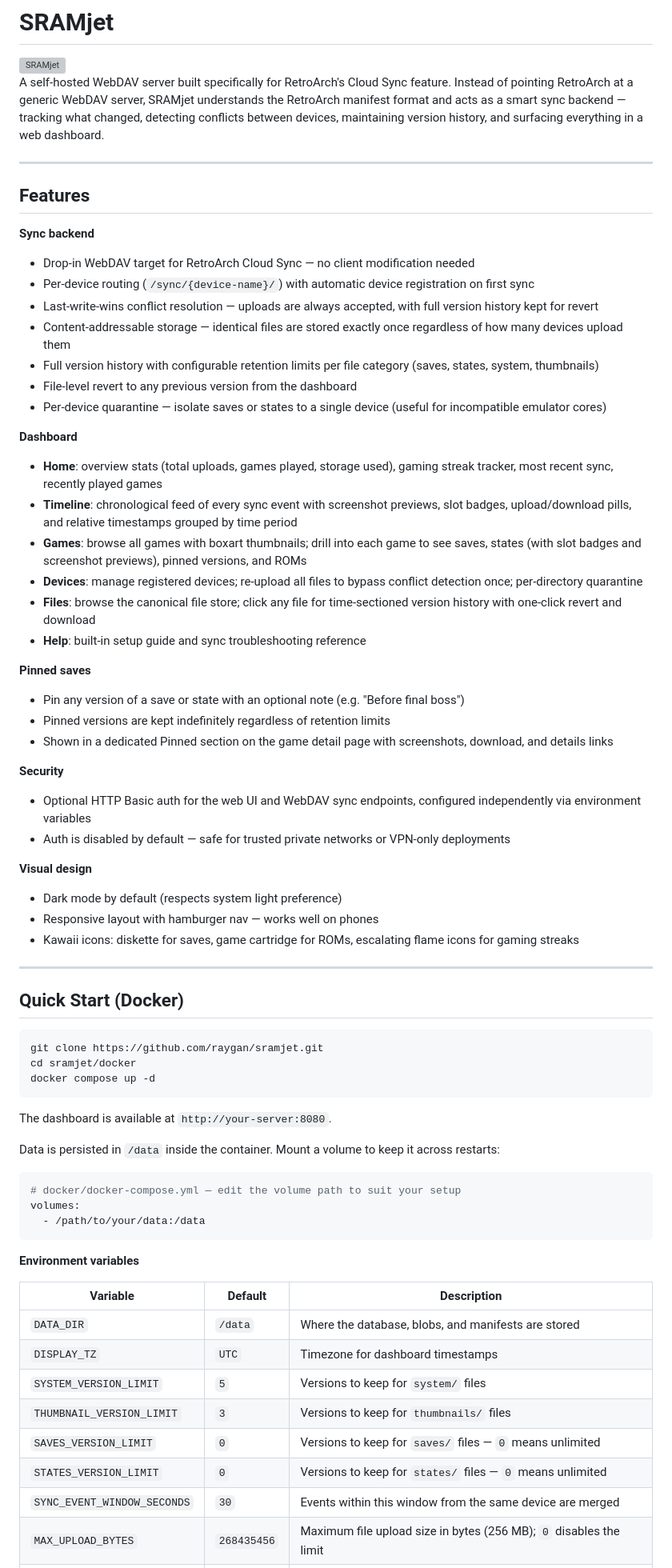
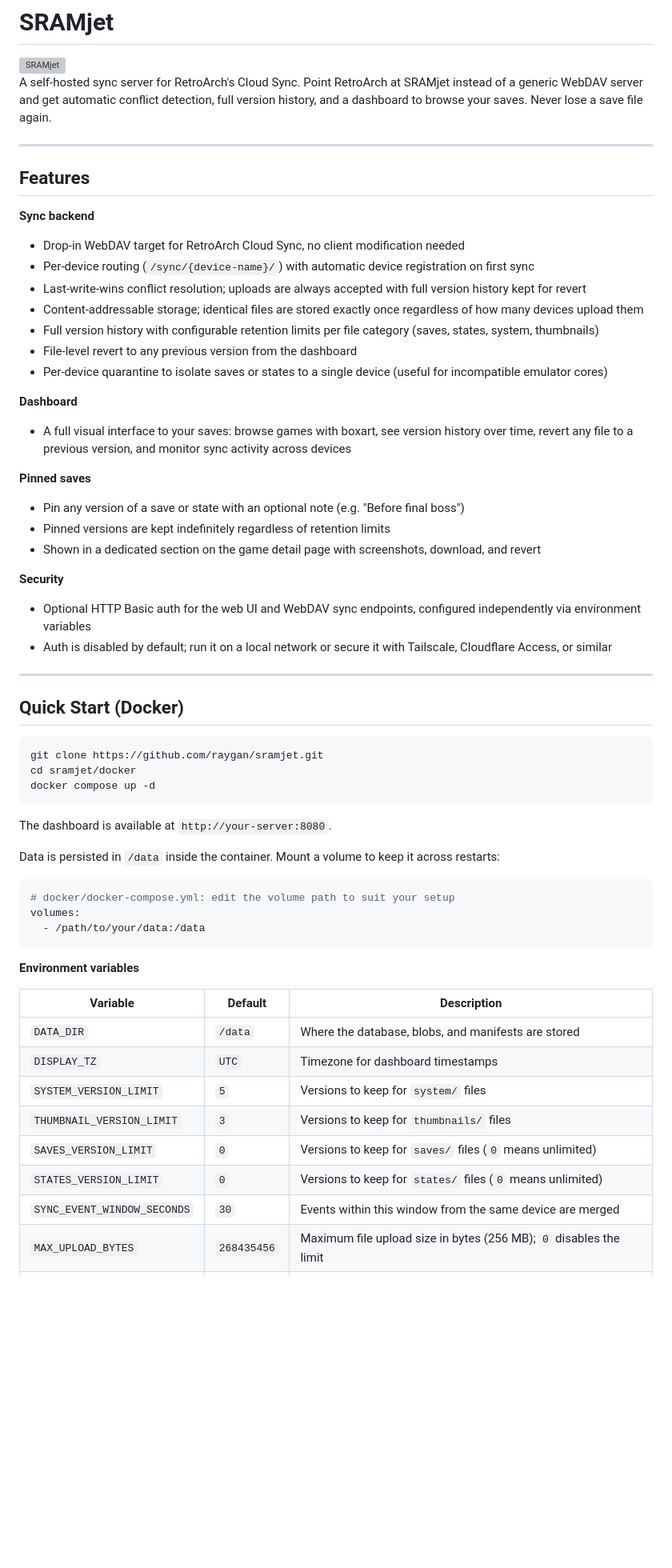
Before and after one commit to raygan/sramjet, a Markdown page: README.md, the part around one of its changes. Shown at 80% size. Rendered like a GitHub page; blank space fills up the shorter version; grey boxes are pictures that could not be loaded.

Commit message:
Trim README: shorter intro, condensed features, drop visual design section
Co-Authored-By: Claude Sonnet 4.6 <noreply@anthropic.com>

````diff
--- a/README.md
+++ b/README.md
@@ -2,42 +2,32 @@
 
 <img src="static/icons/jet.png" alt="SRAMjet" width="80">
 
-A self-hosted WebDAV server built specifically for RetroArch's Cloud Sync feature. Instead of pointing RetroArch at a generic WebDAV server, SRAMjet understands the RetroArch manifest format and acts as a smart sync backend — tracking what changed, detecting conflicts between devices, maintaining version history, and surfacing everything in a web dashboard.
+A self-hosted sync server for RetroArch's Cloud Sync. Point RetroArch at SRAMjet instead of a generic WebDAV server and get automatic conflict detection, full version history, and a dashboard to browse your saves. Never lose a save file again.
 
 ---
 
 ## Features
 
 **Sync backend**
-- Drop-in WebDAV target for RetroArch Cloud Sync — no client modification needed
+- Drop-in WebDAV target for RetroArch Cloud Sync, no client modification needed
 - Per-device routing (`/sync/{device-name}/`) with automatic device registration on first sync
-- Last-write-wins conflict resolution — uploads are always accepted, with full version history kept for revert
-- Content-addressable storage — identical files are stored exactly once regardless of how many devices upload them
+- Last-write-wins conflict resolution; uploads are always accepted with full version history kept for revert
+- Content-addressable storage; identical files are stored exactly once regardless of how many devices upload them
 - Full version history with configurable retention limits per file category (saves, states, system, thumbnails)
 - File-level revert to any previous version from the dashboard
-- Per-device quarantine — isolate saves or states to a single device (useful for incompatible emulator cores)
+- Per-device quarantine to isolate saves or states to a single device (useful for incompatible emulator cores)
 
 **Dashboard**
-- **Home**: overview stats (total uploads, games played, storage used), gaming streak tracker, most recent sync, recently played games
-- **Timeline**: chronological feed of every sync event with screenshot previews, slot badges, upload/download pills, and relative timestamps grouped by time period
-- **Games**: browse all games with boxart thumbnails; drill into each game to see saves, states (with slot badges and screenshot previews), pinned versions, and ROMs
-- **Devices**: manage registered devices; re-upload all files to bypass conflict detection once; per-directory quarantine
-- **Files**: browse the canonical file store; click any file for time-sectioned version history with one-click revert and download
-- **Help**: built-in setup guide and sync troubleshooting reference
+- A full visual interface to your saves: browse games with boxart, see version history over time, revert any file to a previous version, and monitor sync activity across devices
 
 **Pinned saves**
 - Pin any version of a save or state with an optional note (e.g. "Before final boss")
 - Pinned versions are kept indefinitely regardless of retention limits
-- Shown in a dedicated Pinned section on the game detail page with screenshots, download, and details links
+- Shown in a dedicated section on the game detail page with screenshots, download, and revert
 
 **Security**
 - Optional HTTP Basic auth for the web UI and WebDAV sync endpoints, configured independently via environment variables
-- Auth is disabled by default — safe for trusted private networks or VPN-only deployments
-
-**Visual design**
-- Dark mode by default (respects system light preference)
-- Responsive layout with hamburger nav — works well on phones
-- Kawaii icons: diskette for saves, game cartridge for ROMs, escalating flame icons for gaming streaks
+- Auth is disabled by default; run it on a local network or secure it with Tailscale, Cloudflare Access, or similar
 
 ---
 
@@ -54,7 +44,7 @@ The dashboard is available at `http://your-server:8080`.
 Data is persisted in `/data` inside the container. Mount a volume to keep it across restarts:
 
 ```yaml
-# docker/docker-compose.yml — edit the volume path to suit your setup
+# docker/docker-compose.yml: edit the volume path to suit your setup
 volumes:
   - /path/to/your/data:/data
 ```
@@ -67,7 +57,7 @@ volumes:
 | `DISPLAY_TZ` | `UTC` | Timezone for dashboard timestamps |
 | `SYSTEM_VERSION_LIMIT` | `5` | Versions to keep for `system/` files |
 | `THUMBNAIL_VERSION_LIMIT` | `3` | Versions to keep for `thumbnails/` files |
-| `SAVES_VERSION_LIMIT` | `0` | Versions to keep for `saves/` files — `0` means unlimited |
-| `STATES_VERSION_LIMIT` | `0` | Versions to keep for `states/` files — `0` means unlimited |
+| `SAVES_VERSION_LIMIT` | `0` | Versions to keep for `saves/` files (`0` means unlimited) |
+| `STATES_VERSION_LIMIT` | `0` | Versions to keep for `states/` files (`0` means unlimited) |
 | `SYNC_EVENT_WINDOW_SECONDS` | `30` | Events within this window from the same device are merged |
 | `MAX_UPLOAD_BYTES` | `268435456` | Maximum file upload size in bytes (256 MB); `0` disables the limit |
````
Also changed, not shown: other parts of README.md (+3 -3 lines).
